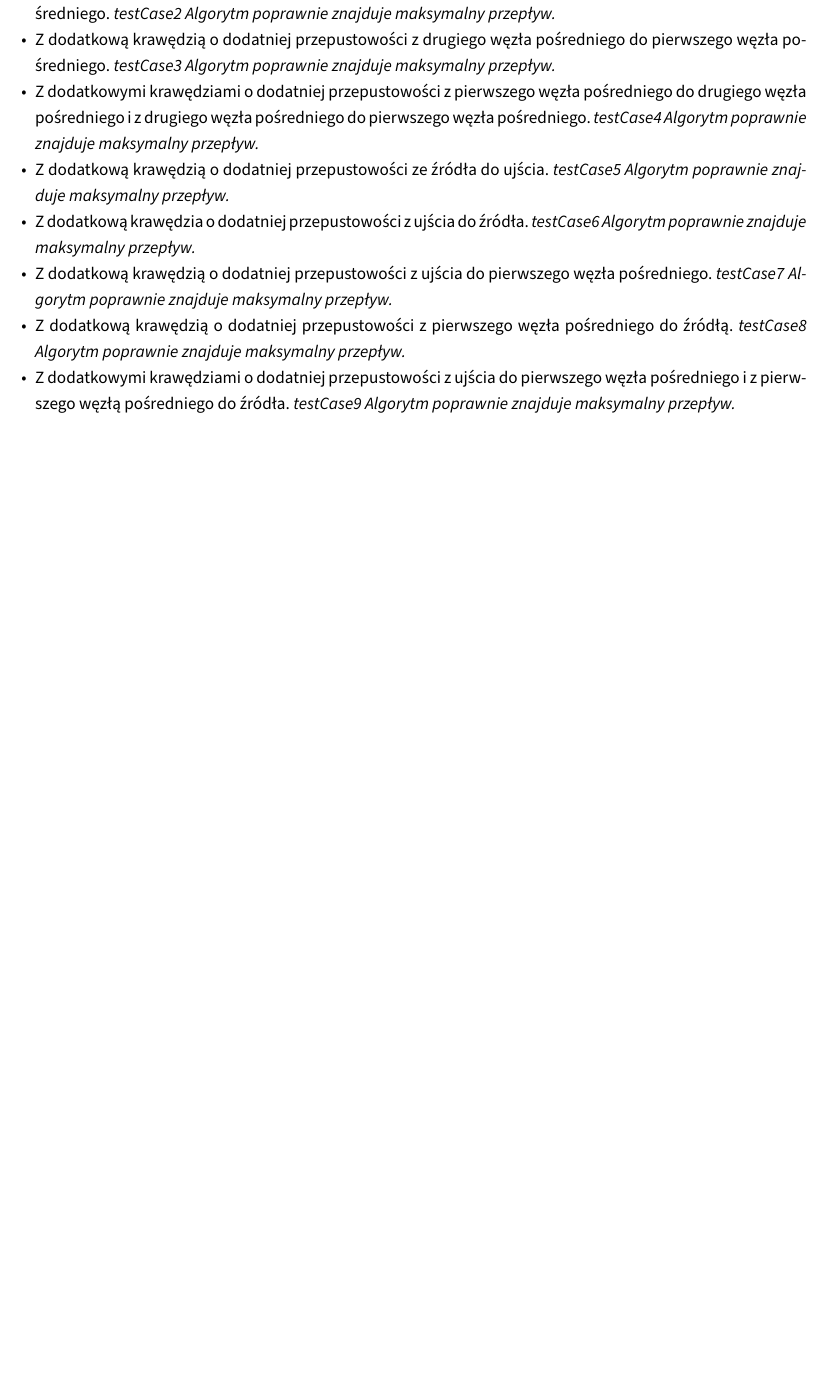
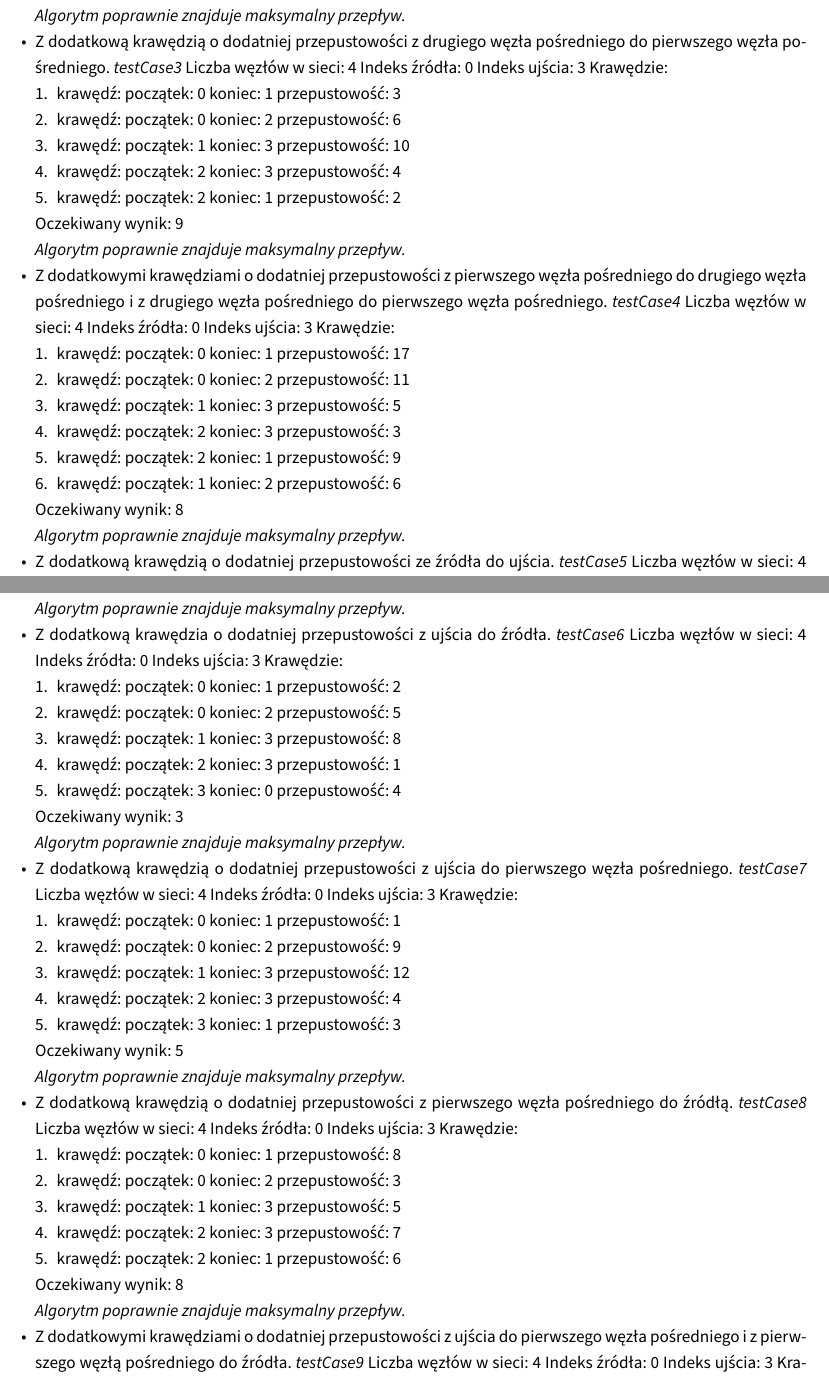
Before and after one commit to student-tomasz/tiwo-ford-fulkerson-test-suite, a LaTeX document (sprawozdanie/dokument.tex, which reads sprawozdanie/tex/realizacja/czarno-skrzynkowe.tex): part of page 13 of 15 before the commit and two parts of pages 13 and 14 of 16 after it, the two joined at a grey line, cut so that both start at the same text, the shorter picture padded with empty space. Compiled offline with XeLaTeX.

Commit message:
Dodaj dane wejściowe i oczekiwane wyniki do sieci z 2 węzłami połączonymi równolegle.

```diff
--- a/sprawozdanie/tex/realizacja/czarno-skrzynkowe.tex
+++ b/sprawozdanie/tex/realizacja/czarno-skrzynkowe.tex
@@ -825,15 +875,82 @@ zebrane w klasie TwoParallelVerticesTest.
+    Oczekiwany wynik: 8
+
     \emph{Algorytm poprawnie znajduje maksymalny przepływ.}
 
     \item Z dodatkową krawędzią o dodatniej przepustowości z drugiego węzła
     pośredniego do pierwszego węzła pośredniego.
     \emph{testCase3}
+    Liczba węzłów w sieci: 4
+    Indeks źródła: 0
+    Indeks ujścia: 3
+    Krawędzie:
+    \begin{enumerate}[nosep]
+        \item krawędź:
+        początek: 0
+        koniec: 1
+        przepustowość: 3
+        \item krawędź:
+        początek: 0
+        koniec: 2
+        przepustowość: 6
+        \item krawędź:
+        początek: 1
+        koniec: 3
+        przepustowość: 10
+        \item krawędź:
+        początek: 2
+        koniec: 3
+        przepustowość: 4
+        \item krawędź:
+        początek: 2
+        koniec: 1
+        przepustowość: 2
+    \end{enumerate}
+    Oczekiwany wynik: 9
+
     \emph{Algorytm poprawnie znajduje maksymalny przepływ.}
 
     \item Z dodatkowymi krawędziami o dodatniej przepustowości z pierwszego
     węzła pośredniego do drugiego węzła pośredniego i z drugiego węzła
     pośredniego do pierwszego węzła pośredniego.
     \emph{testCase4}
+    Liczba węzłów w sieci: 4
+    Indeks źródła: 0
+    Indeks ujścia: 3
+    Krawędzie:
+    \begin{enumerate}[nosep]
+        \item krawędź:
+        początek: 0
+        koniec: 1
+        przepustowość: 17
+        \item krawędź:
+        początek: 0
+        koniec: 2
+        przepustowość: 11
+        \item krawędź:
+        początek: 1
+        koniec: 3
+        przepustowość: 5
+        \item krawędź:
+        początek: 2
+        koniec: 3
+        przepustowość: 3
+        \item krawędź:
+        początek: 2
+        koniec: 1
+        przepustowość: 9
+        \item krawędź:
+        początek: 1
+        koniec: 2
+        przepustowość: 6
+    \end{enumerate}
+    Oczekiwany wynik: 8
+
     \emph{Algorytm poprawnie znajduje maksymalny przepływ.}
 
     \item Z dodatkową krawędzią o dodatniej przepustowości ze źródła do ujścia.
     \emph{testCase5}
+    Liczba węzłów w sieci: 4
+    Indeks źródła: 0
+    Indeks ujścia: 3
+    Krawędzie:
+    \begin{enumerate}[nosep]
@@ -840,21 +978,112 @@ zebrane w klasie TwoParallelVerticesTest.
+    Oczekiwany wynik: 10
+
     \emph{Algorytm
     poprawnie znajduje maksymalny przepływ.}
 
     \item Z dodatkową krawędzia o dodatniej przepustowości z ujścia do źródła.
     \emph{testCase6}
+    Liczba węzłów w sieci: 4
+    Indeks źródła: 0
+    Indeks ujścia: 3
+    Krawędzie:
+    \begin{enumerate}[nosep]
+        \item krawędź:
+        początek: 0
+        koniec: 1
+        przepustowość: 2
+        \item krawędź:
+        początek: 0
+        koniec: 2
+        przepustowość: 5
+        \item krawędź:
+        początek: 1
+        koniec: 3
+        przepustowość: 8
+        \item krawędź:
+        początek: 2
+        koniec: 3
+        przepustowość: 1
+        \item krawędź:
+        początek: 3
+        koniec: 0
+        przepustowość: 4
+    \end{enumerate}
+    Oczekiwany wynik: 3
+
     \emph{Algorytm poprawnie znajduje maksymalny przepływ.}
 
     \item Z dodatkową krawędzią o dodatniej przepustowości z ujścia do
     pierwszego węzła pośredniego.
     \emph{testCase7}
+    Liczba węzłów w sieci: 4
+    Indeks źródła: 0
+    Indeks ujścia: 3
+    Krawędzie:
+    \begin{enumerate}[nosep]
+        \item krawędź:
+        początek: 0
+        koniec: 1
+        przepustowość: 1
+        \item krawędź:
+        początek: 0
+        koniec: 2
+        przepustowość: 9
+        \item krawędź:
+        początek: 1
+        koniec: 3
+        przepustowość: 12
+        \item krawędź:
+        początek: 2
+        koniec: 3
+        przepustowość: 4
+        \item krawędź:
+        początek: 3
+        koniec: 1
+        przepustowość: 3
+    \end{enumerate}
+    Oczekiwany wynik: 5
+
     \emph{Algorytm poprawnie znajduje maksymalny przepływ.}
 
     \item Z dodatkową krawędzią o dodatniej przepustowości z pierwszego węzła
     pośredniego do źródłą.
     \emph{testCase8}
+    Liczba węzłów w sieci: 4
+    Indeks źródła: 0
+    Indeks ujścia: 3
+    Krawędzie:
+    \begin{enumerate}[nosep]
+        \item krawędź:
+        początek: 0
+        koniec: 1
+        przepustowość: 8
+        \item krawędź:
+        początek: 0
+        koniec: 2
+        przepustowość: 3
+        \item krawędź:
+        początek: 1
+        koniec: 3
+        przepustowość: 5
+        \item krawędź:
+        początek: 2
+        koniec: 3
+        przepustowość: 7
+        \item krawędź:
+        początek: 2
+        koniec: 1
+        przepustowość: 6
+    \end{enumerate}
+    Oczekiwany wynik: 8
+
     \emph{Algorytm
     poprawnie znajduje maksymalny przepływ.}
 
     \item Z dodatkowymi krawędziami o dodatniej przepustowości z ujścia do
     pierwszego węzła pośredniego i z pierwszego węzłą pośredniego do źródła.
     \emph{testCase9}
+    Liczba węzłów w sieci: 4
+    Indeks źródła: 0
+    Indeks ujścia: 3
+    Krawędzie:
+    \begin{enumerate}[nosep]
```
Also changed, not shown: sprawozdanie/tex/realizacja/czarno-skrzynkowe.tex (105 more changed lines).
